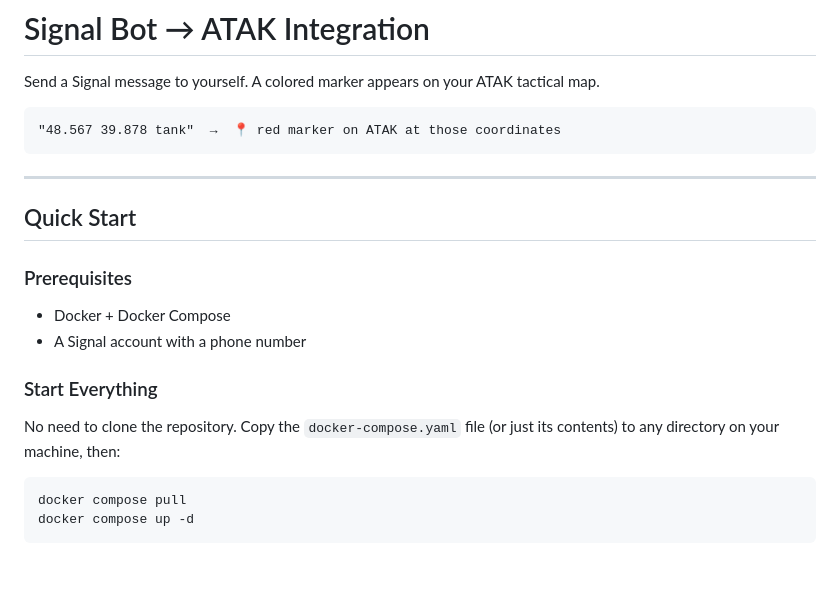
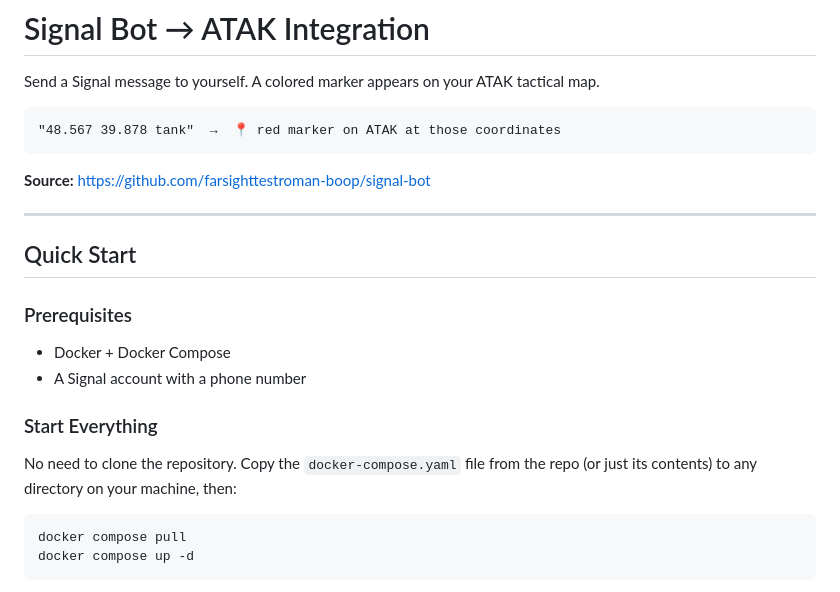
Before and after one commit to farsighttestroman-boop/signal-bot, a Markdown page: README.md, the part around the change. Drawn GitHub-style; blank space fills up the shorter version.

Commit message:
docs: add GitHub repo link and clarify no-clone setup
Co-Authored-By: Claude Sonnet 4.6 <noreply@anthropic.com>

````diff
--- a/README.md
+++ b/README.md
@@ -5,6 +5,8 @@ Send a Signal message to yourself. A colored marker appears on your ATAK tactica
 ```
 "48.567 39.878 tank"  →  📍 red marker on ATAK at those coordinates
 ```
+
+**Source:** https://github.com/farsighttestroman-boop/signal-bot
 
 ---
 
@@ -16,7 +18,7 @@ Send a Signal message to yourself. A colored marker appears on your ATAK tactica
 
 ### Start Everything
 
-No need to clone the repository. Copy the `docker-compose.yaml` file (or just its contents) to any directory on your machine, then:
+No need to clone the repository. Copy the `docker-compose.yaml` file from the repo (or just its contents) to any directory on your machine, then:
 
 ```bash
 docker compose pull
````
